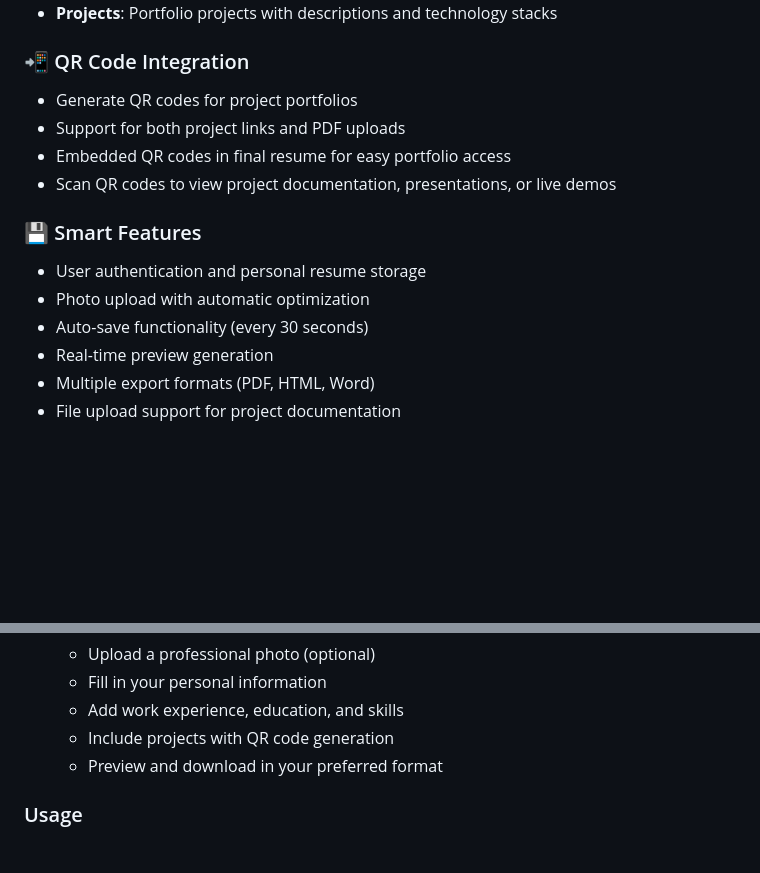
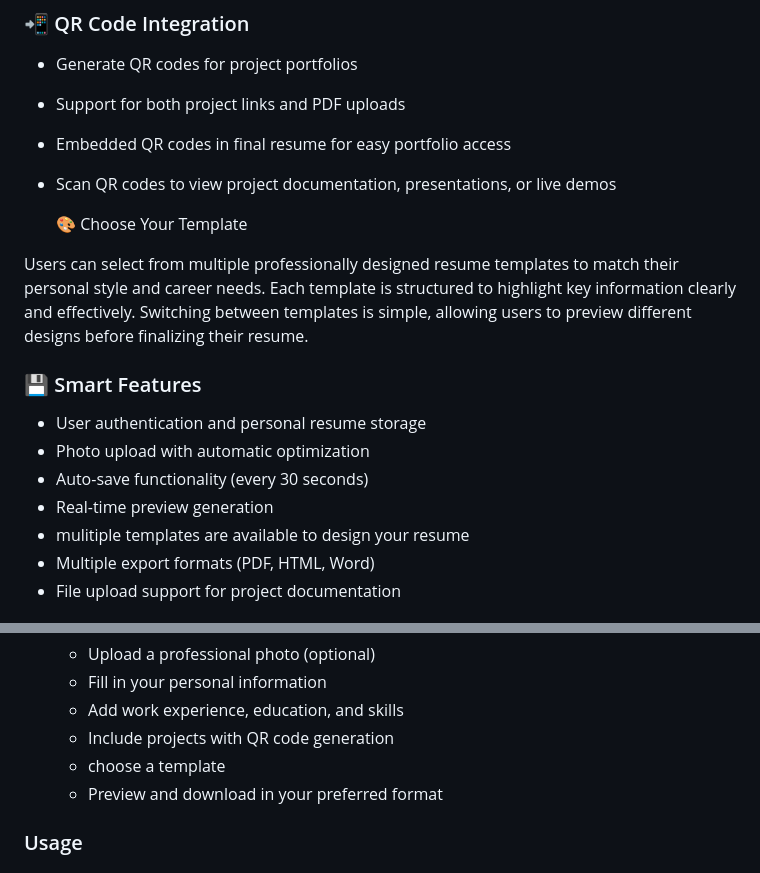
Before and after one commit to Vishnupranesh07/ResumeBuilder, a Markdown page: README.md, 2 parts joined by grey strips. Rendered like a GitHub page; blank space fills up the shorter version.

Commit message:
Update README with new features and enhancements
Added new features including template selection and improved user experience.

```diff
--- a/README.md
+++ b/README.md
@@ -43,11 +43,16 @@ A modern, professional resume builder web application with ATS optimization, pho
 - Embedded QR codes in final resume for easy portfolio access
 - Scan QR codes to view project documentation, presentations, or live demos
 
+  🎨 Choose Your Template
+
+Users can select from multiple professionally designed resume templates to match their personal style and career needs. Each template is structured to highlight key information clearly and effectively. Switching between templates is simple, allowing users to preview different designs before finalizing their resume.
+
 ### 💾 Smart Features
 - User authentication and personal resume storage
 - Photo upload with automatic optimization
 - Auto-save functionality (every 30 seconds)
 - Real-time preview generation
+- mulitiple templates are available to design your resume
 - Multiple export formats (PDF, HTML, Word)
 - File upload support for project documentation
 
@@ -71,6 +76,7 @@ A modern, professional resume builder web application with ATS optimization, pho
    - Fill in your personal information
    - Add work experience, education, and skills
    - Include projects with QR code generation
+   - choose a template
    - Preview and download in your preferred format
 
 ### Usage
```
Also changed, not shown: other parts of README.md (+1 -0 lines).
